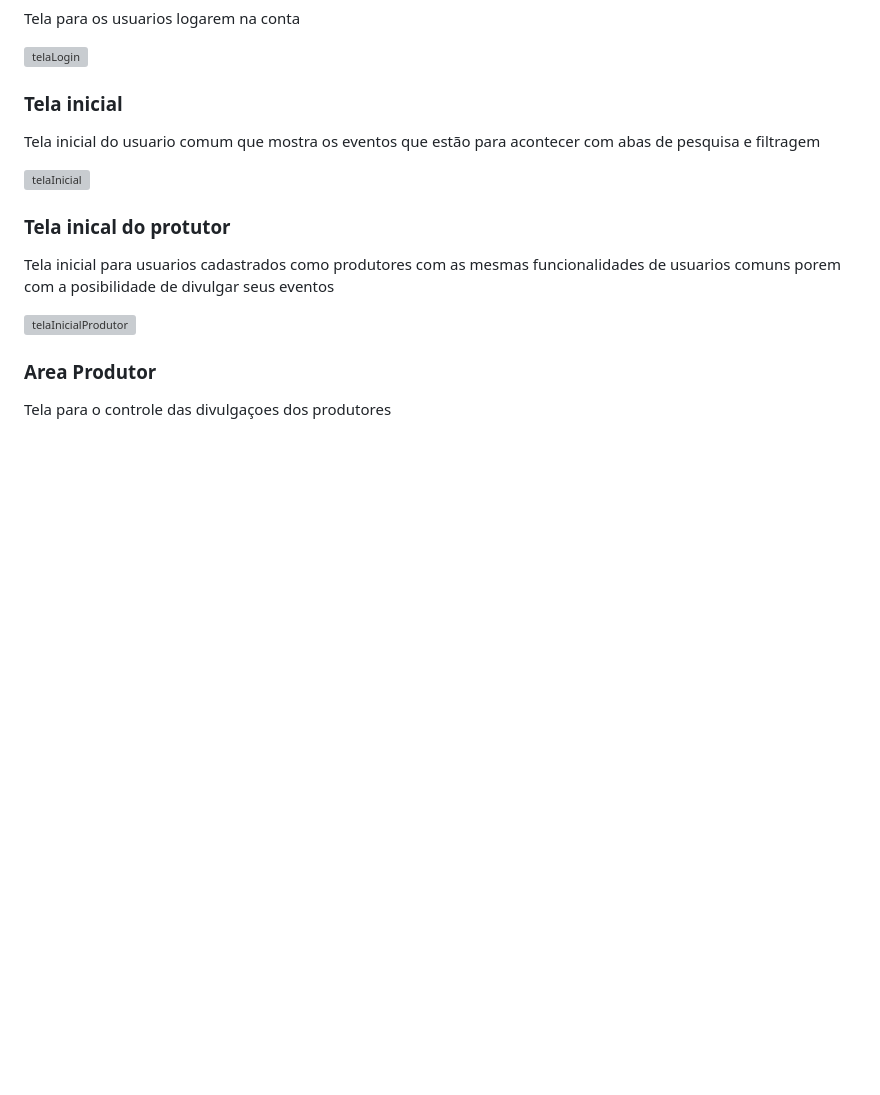
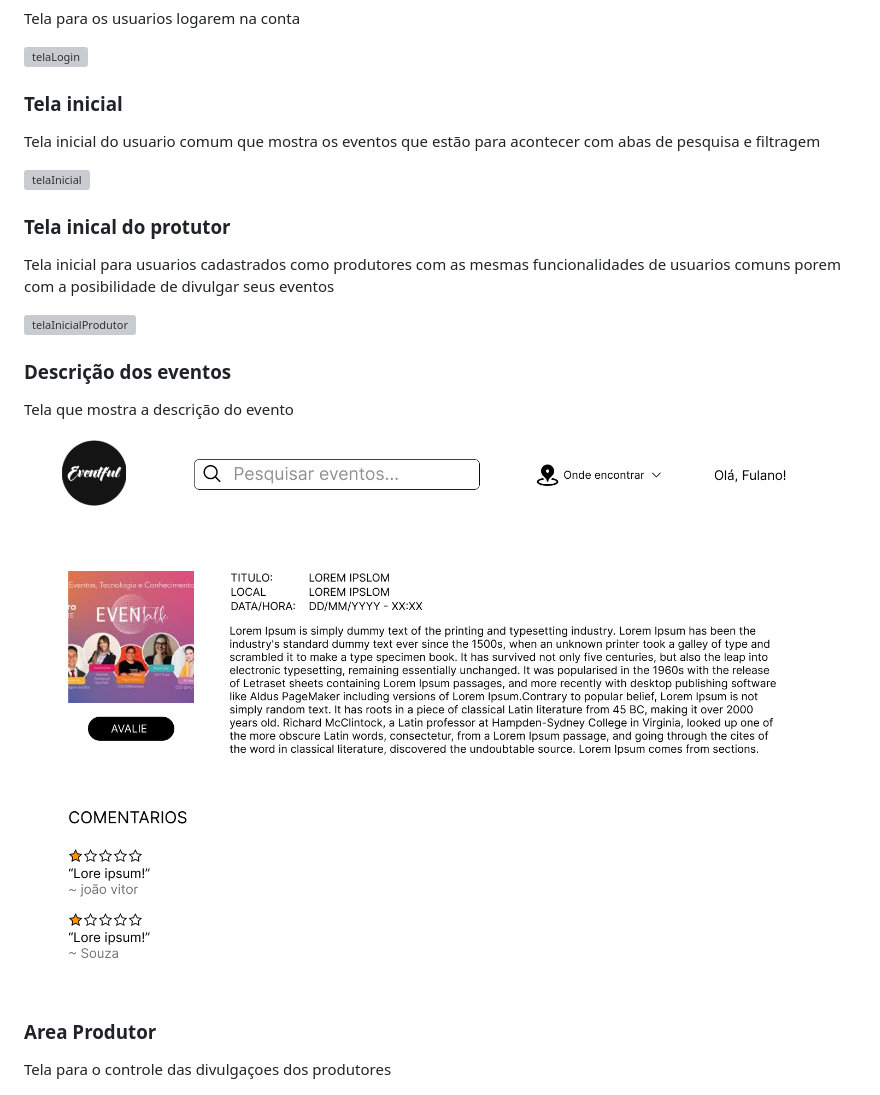
Before and after one commit to ICEI-PUC-Minas-PMGCC-TI/ti-1-ppl-cc-m-20242-ti-1-ppl-cc-m-20242-ti1-template, a Markdown page: docs/README.md, the part around the change. Drawn GitHub-style; pictures changed too: docs/images/descEvento.png (added); blank space fills up the shorter version; grey boxes are pictures that could not be loaded.

Commit message:
atualização readme

```diff
--- a/docs/README.md
+++ b/docs/README.md
@@ -171,6 +171,12 @@ Tela inicial do usuario comum que mostra os eventos que estão para acontecer co
 Tela inicial para usuarios cadastrados como produtores com as mesmas funcionalidades de usuarios comuns porem com a posibilidade de divulgar seus eventos
 
 ![telaInicialProdutor](images/inicialProdutor.png)
+
+### Descrição dos eventos
+
+Tela que mostra a descrição do evento
+
+![DescEvento](images/descEvento.png)
 
 ### Area Produtor
 
```
Also changed, not shown: README.md (+7 -4 lines).
